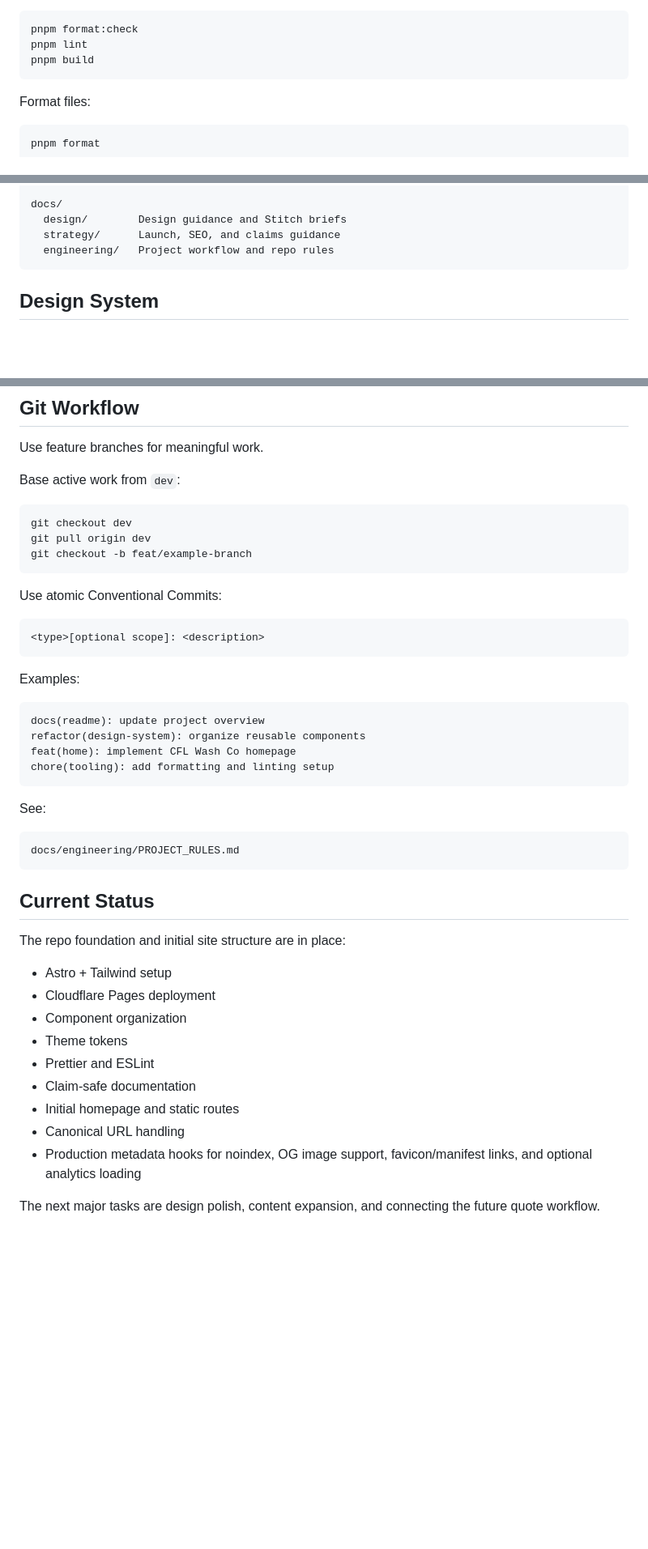
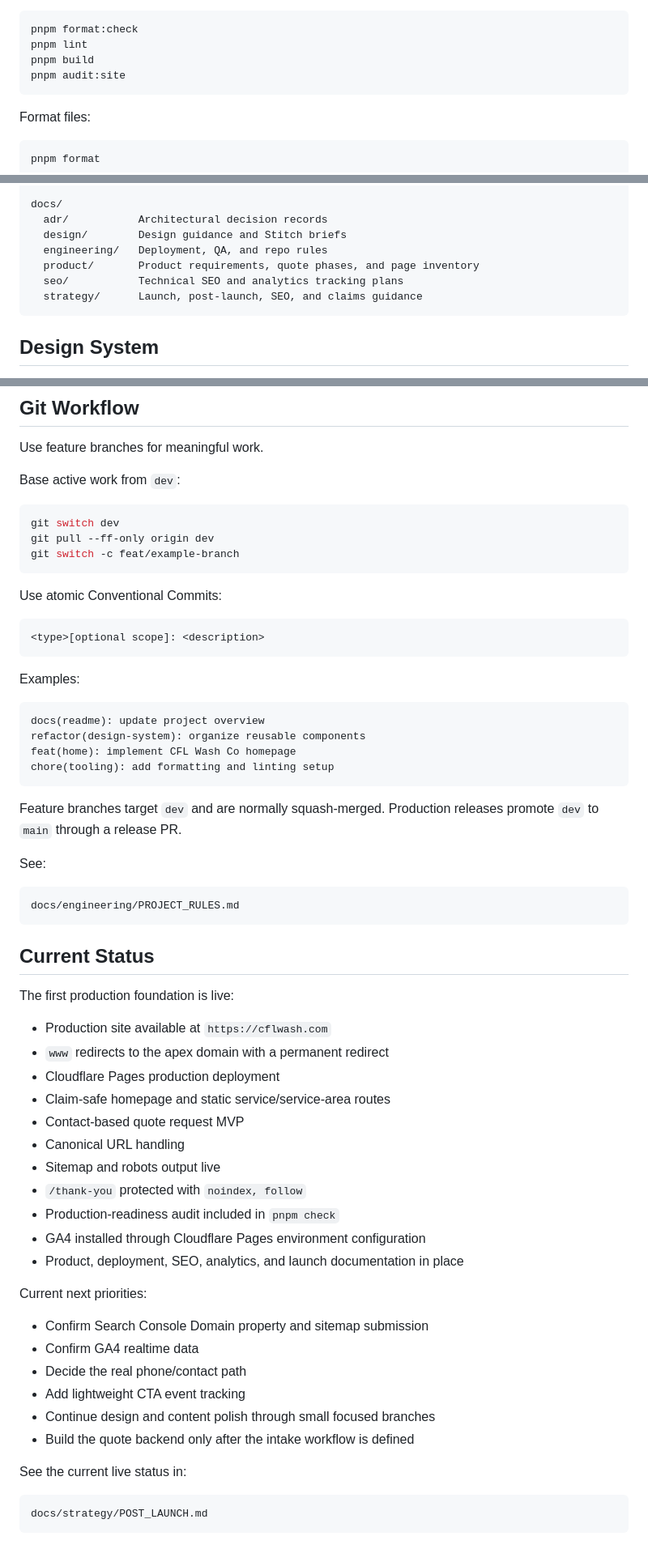
Before and after one commit to haz3141/cflwash-website, a Markdown page: README.md, 3 parts joined by grey strips. Shown at 81% size. Drawn GitHub-style; blank space fills up the shorter version.

Commit message:
docs(readme): record live production status

````diff
--- a/README.md
+++ b/README.md
@@ -73,6 +75,7 @@ This runs:
 pnpm format:check
 pnpm lint
 pnpm build
+pnpm audit:site
 ```
 
 Format files:
@@ -101,9 +104,12 @@ src/
   styles/        Global styles and design tokens
 
 docs/
+  adr/           Architectural decision records
   design/        Design guidance and Stitch briefs
-  strategy/      Launch, SEO, and claims guidance
-  engineering/   Project workflow and repo rules
+  engineering/   Deployment, QA, and repo rules
+  product/       Product requirements, quote phases, and page inventory
+  seo/           Technical SEO and analytics tracking plans
+  strategy/      Launch, post-launch, SEO, and claims guidance
 ```
 
 ## Design System
@@ -160,9 +166,9 @@ Use feature branches for meaningful work.
 Base active work from `dev`:
 
 ```sh
-git checkout dev
-git pull origin dev
-git checkout -b feat/example-branch
+git switch dev
+git pull --ff-only origin dev
+git switch -c feat/example-branch
 ```
 
 Use atomic Conventional Commits:
@@ -180,6 +186,8 @@ feat(home): implement CFL Wash Co homepage
 chore(tooling): add formatting and linting setup
 ```
 
+Feature branches target `dev` and are normally squash-merged. Production releases promote `dev` to `main` through a release PR.
+
 See:
 
 ```text
@@ -188,16 +196,31 @@ docs/engineering/PROJECT_RULES.md
 
 ## Current Status
 
-The repo foundation and initial site structure are in place:
+The first production foundation is live:
 
-- Astro + Tailwind setup
-- Cloudflare Pages deployment
-- Component organization
-- Theme tokens
-- Prettier and ESLint
-- Claim-safe documentation
-- Initial homepage and static routes
+- Production site available at `https://cflwash.com`
+- `www` redirects to the apex domain with a permanent redirect
+- Cloudflare Pages production deployment
+- Claim-safe homepage and static service/service-area routes
+- Contact-based quote request MVP
 - Canonical URL handling
-- Production metadata hooks for noindex, OG image support, favicon/manifest links, and optional analytics loading
+- Sitemap and robots output live
+- `/thank-you` protected with `noindex, follow`
+- Production-readiness audit included in `pnpm check`
+- GA4 installed through Cloudflare Pages environment configuration
+- Product, deployment, SEO, analytics, and launch documentation in place
 
-The next major tasks are design polish, content expansion, and connecting the future quote workflow.
+Current next priorities:
+
+- Confirm Search Console Domain property and sitemap submission
+- Confirm GA4 realtime data
+- Decide the real phone/contact path
+- Add lightweight CTA event tracking
+- Continue design and content polish through small focused branches
+- Build the quote backend only after the intake workflow is defined
+
+See the current live status in:
+
+```text
+docs/strategy/POST_LAUNCH.md
+```
````
Also changed, not shown: other parts of README.md (+4 -2 lines).
